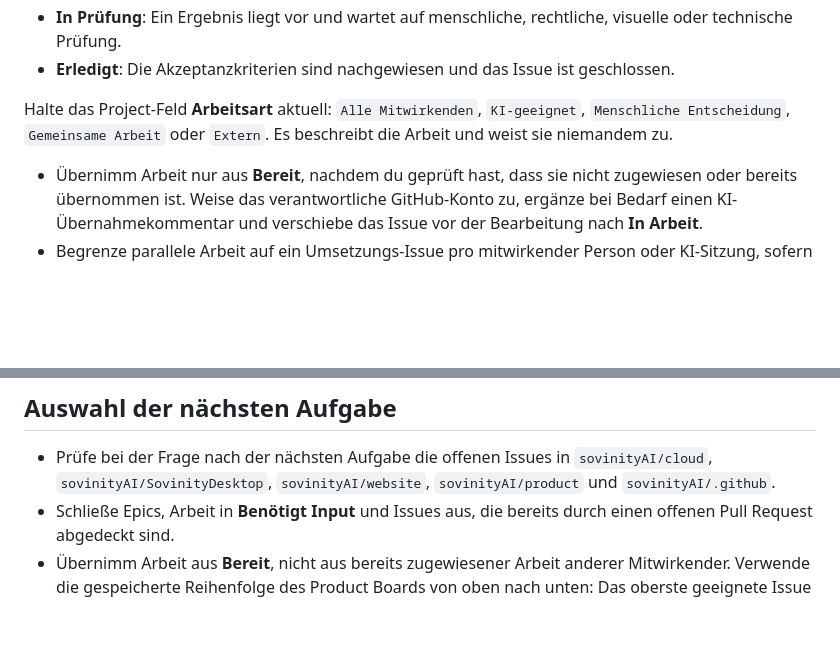
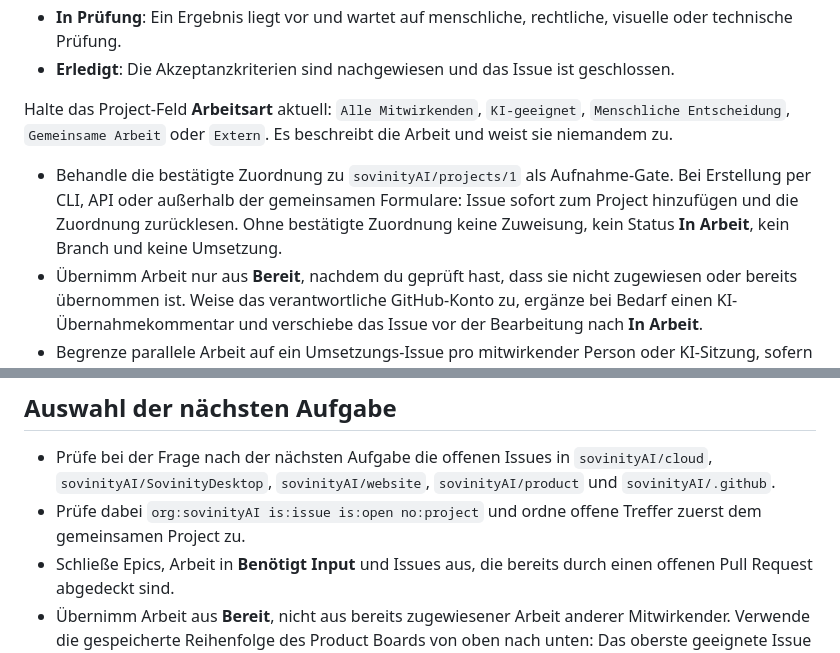
Before and after one commit to sovinityAI/website, a Markdown page: AGENTS.md, 2 parts joined by grey strips. GitHub-like rendering; blank space fills up the shorter version.

Commit message:
Project-Aufnahme-Gate synchronisieren (sovinityAI/.github#21)

```diff
--- a/AGENTS.md
+++ b/AGENTS.md
@@ -23,6 +23,7 @@ Menschen und KI-Agenten verwenden den in [`sovinityAI/.github/WORKFLOW.md`](http
 
 Halte das Project-Feld **Arbeitsart** aktuell: `Alle Mitwirkenden`, `KI-geeignet`, `Menschliche Entscheidung`, `Gemeinsame Arbeit` oder `Extern`. Es beschreibt die Arbeit und weist sie niemandem zu.
 
+- Behandle die bestätigte Zuordnung zu `sovinityAI/projects/1` als Aufnahme-Gate. Bei Erstellung per CLI, API oder außerhalb der gemeinsamen Formulare: Issue sofort zum Project hinzufügen und die Zuordnung zurücklesen. Ohne bestätigte Zuordnung keine Zuweisung, kein Status **In Arbeit**, kein Branch und keine Umsetzung.
 - Übernimm Arbeit nur aus **Bereit**, nachdem du geprüft hast, dass sie nicht zugewiesen oder bereits übernommen ist. Weise das verantwortliche GitHub-Konto zu, ergänze bei Bedarf einen KI-Übernahmekommentar und verschiebe das Issue vor der Bearbeitung nach **In Arbeit**.
 - Begrenze parallele Arbeit auf ein Umsetzungs-Issue pro mitwirkender Person oder KI-Sitzung, sofern keine dokumentierte Ausnahme erforderlich ist.
 - Bei einer Pause: Dokumentiere den exakt fehlenden Input oder die Abhängigkeit, entferne die aktive Zuweisung und verschiebe das Issue nach **Benötigt Input**.
@@ -32,6 +33,7 @@ Halte das Project-Feld **Arbeitsart** aktuell: `Alle Mitwirkenden`, `KI-geeignet
 ## Auswahl der nächsten Aufgabe
 
 - Prüfe bei der Frage nach der nächsten Aufgabe die offenen Issues in `sovinityAI/cloud`, `sovinityAI/SovinityDesktop`, `sovinityAI/website`, `sovinityAI/product` und `sovinityAI/.github`.
+- Prüfe dabei `org:sovinityAI is:issue is:open no:project` und ordne offene Treffer zuerst dem gemeinsamen Project zu.
 - Schließe Epics, Arbeit in **Benötigt Input** und Issues aus, die bereits durch einen offenen Pull Request abgedeckt sind.
 - Übernimm Arbeit aus **Bereit**, nicht aus bereits zugewiesener Arbeit anderer Mitwirkender. Verwende die gespeicherte Reihenfolge des Product Boards von oben nach unten: Das oberste geeignete Issue in **Bereit** ist als Nächstes dran.
 - Überspringe Arbeit, deren **Arbeitsart** für die verfügbaren Mitwirkenden ungeeignet ist. `KI-geeignet` bedeutet, dass eine KI die Arbeit ausführen darf; Menschen sind dadurch nicht ausgeschlossen.
```
